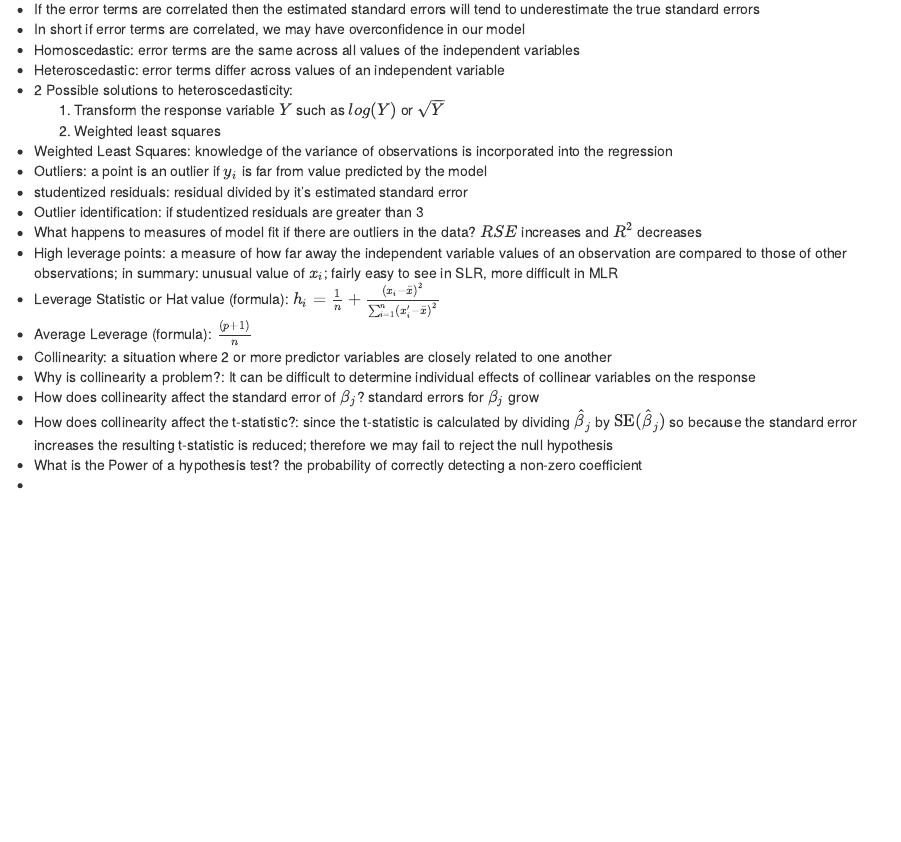
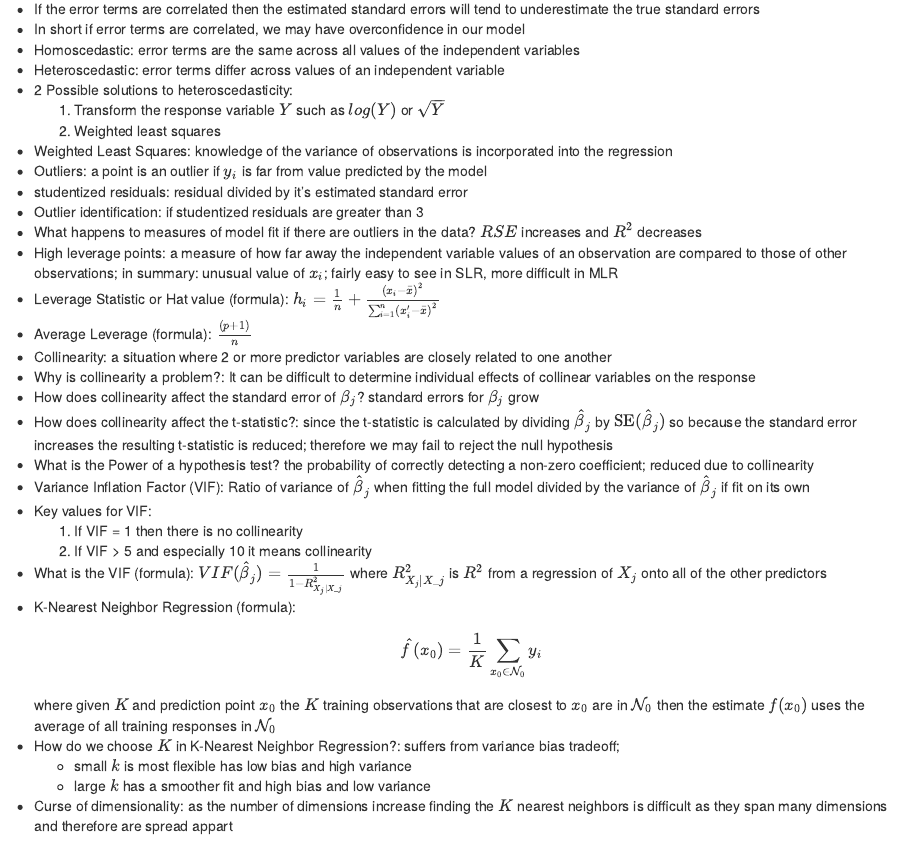
Before and after one commit to j-buss/jrem_me_blog_v1, an R Markdown document (content/posts/Introduction_to_Statistical_Learning/Chapter_03/notes/index.Rmd): the page in a window 1100 px wide, from 3360 px down. Rendered offline with R 4.5, knitr and Pandoc, with nearby package versions.

Commit message:
finish chapter 3, started chapter 4

```diff
--- a/content/posts/Introduction_to_Statistical_Learning/Chapter_03/notes/index.Rmd
+++ b/content/posts/Introduction_to_Statistical_Learning/Chapter_03/notes/index.Rmd
@@ -165,5 +165,19 @@ where $\tilde{\beta}_1 = \beta_1 + \beta_3 X_2$ and is a function of $X_2$ and t
 - Why is collinearity a problem?: It can be difficult to determine individual effects of collinear variables on the response
 - How does collinearity affect the standard error of $\beta_j$? standard errors for $\beta_j$ grow
 - How does collinearity affect the t-statistic?: since the t-statistic is calculated by dividing $\hat{\beta}_j$ by $\text{SE}({\hat{\beta}_j})$ so because the standard error increases the resulting t-statistic is reduced; therefore we may fail to reject the null hypothesis
-- What is the Power of a hypothesis test? the probability of correctly detecting a non-zero coefficient
+- What is the Power of a hypothesis test? the probability of correctly detecting a non-zero coefficient; reduced due to collinearity
+- Variance Inflation Factor (VIF): Ratio of variance of $\hat{\beta}_j$ when fitting the full model divided by the variance of $\hat{\beta}_j$ if fit on its own
+- Key values for VIF:
+  1. If VIF = 1 then there is no collinearity
+  2. If VIF > 5 and especially 10 it means collinearity
+- What is the VIF (formula): $VIF(\hat{\beta}_j)=\frac{1}{1-R_{X_j|X\_j}^2}$ where $R_{X_j|X\_j}^2$ is $R^2$ from a regression of $X_j$ onto all of the other predictors
 -
+K-Nearest Neighbor Regression (formula):
+$$
+\hat{f}(x_0)=\frac{1}{K}\sum_{x_0 \in \mathcal{N}_0}y_i
+$$
+where given $K$ and prediction point $x_0$ the $K$ training observations that are closest to $x_0$ are in $\mathcal{N}_0$ then the estimate $f(x_0)$ uses the average of all training responses in $\mathcal{N}_0$
+- How do we choose $K$ in K-Nearest Neighbor Regression?: suffers from variance bias tradeoff;
+  - small $k$ is most flexible has low bias and high variance
+  - large $k$ has a smoother fit and high bias and low variance
+- Curse of dimensionality: as the number of dimensions increase finding the $K$ nearest neighbors is difficult as they span many dimensions and therefore are spread appart
```
Also changed, not shown: content/posts/Introduction_to_Statistical_Learning/Chapter_04/notes/index.Rmd (+13 -0 lines), content/posts/Introduction_to_Statistical_Learning/Chapter_04/notes/e^-x.png (added), content/posts/Introduction_to_Statistical_Learning/Chapter_04/notes/e^x.png (added), content/posts/Introduction_to_Statistical_Learning/Chapter_04/notes/e^xovere^-x.png (added), 2 other files.
